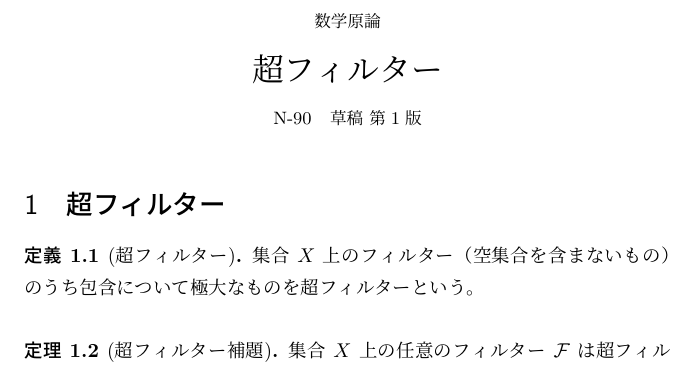
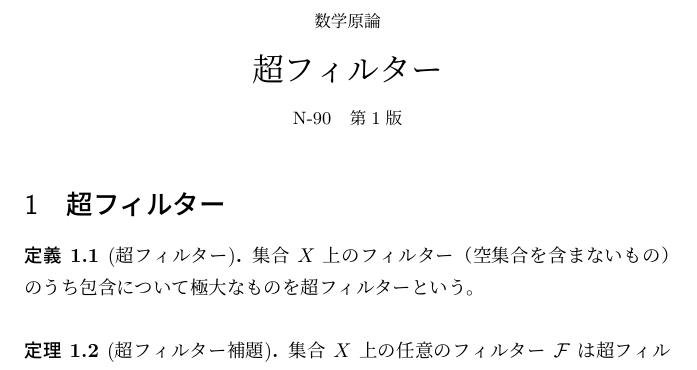
Before and after one commit to HaWkoods/genron, a LaTeX document (volumes/N-90/main.tex): part of page 1 of 2, cut so that both start at the same text. Compiled offline with pLaTeX and dvipdfmx.

Commit message:
Review N-90 for reader publication

```diff
--- a/volumes/N-90/main.tex
+++ b/volumes/N-90/main.tex
@@ -31,7 +31,7 @@
 \begin{center}
 {\small 数学原論}\par\vspace{4mm}
 {\LARGE 超フィルター}\par\vspace{2mm}
-{\small N-90\quad 草稿 第1版}
+{\small N-90\quad 第1版}
 \end{center}
 \section{超フィルター}
 % genron:begin K-000269
```
